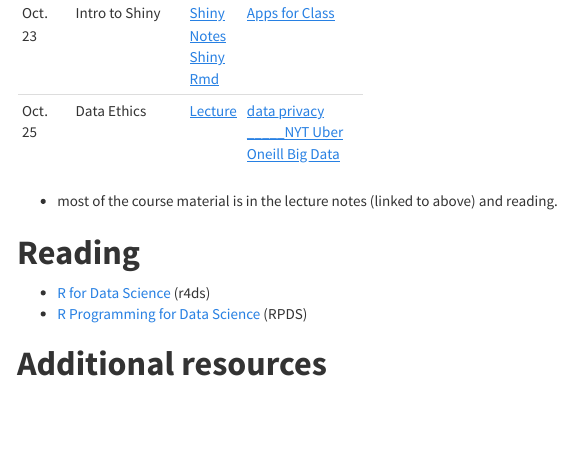
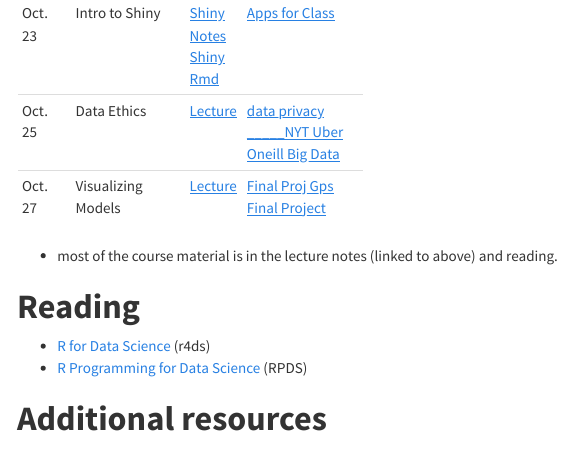
Before and after one commit to NCDaddy/STOR_320, an R Markdown document (index.Rmd): the page in a window 1100 px wide, from 1780 px down. The pictures show the output file index.html that the author committed with the source, opened offline; menus at the side of the page are left out.

Commit message:
Final_proj_desc and model_vis

```diff
--- a/index.Rmd
+++ b/index.Rmd
@@ -49,6 +49,7 @@ See the **[course syllabus](https://drive.google.com/open?id=0B2lwGKhIFjYYYVh5NV
 |Oct. 16 | Intro to Models|[Slides](https://www.dropbox.com/s/svh1yb2cvkgwdz0/STOR%20320%20Lecture%2015%2010-13-17.pptx?dl=0) |[HW Due 10-23](http://rpubs.com/redrobincl/319124)|
 |Oct. 23 | Intro to Shiny|[Shiny Notes](http://rpubs.com/redrobincl/321857) [Shiny Rmd](https://www.dropbox.com/s/6ndqep5kresuolo/shiny.Rmd?dl=0) |[Apps for Class](https://www.dropbox.com/s/ba3zzm8sny8tuge/beer2burpees.zip?dl=0)|
 |Oct. 25 | Data Ethics|[Lecture](https://drive.google.com/open?id=0B2lwGKhIFjYYbVhrcUE5TnJzYTQ)|[data privacy](http://erichorvitz.com/data_privacy_greater_good.pdf)   [_____NYT Uber](https://www.nytimes.com/2017/04/24/technology/personal-data-firm-slice-unroll-me-backlash-uber.html?hp&action=click&pgtype=Homepage&clickSource=story-heading&module=second-column-region&region=top-news&WT.nav=top-news&_r=0) [Oneill Big Data](https://qz.com/819245/data-scientist-cathy-oneil-on-the-cold-destructiveness-of-big-data/)|
+|Oct. 27 | Visualizing Models|[Lecture](https://www.dropbox.com/s/6ut8ki4eynur9ui/STOR%20320%20Lecture%2018%2010-27-17.pptx?dl=0)|[Final Proj Gps](https://www.dropbox.com/s/ukmsxet3gcfkdtl/Final%20Project%20Groups.xls?dl=0) [Final Project](https://www.dropbox.com/s/8i8u8tvla68stpm/description.Rmd?dl=0)
 
 
 
```
Also changed, not shown: index.html.
